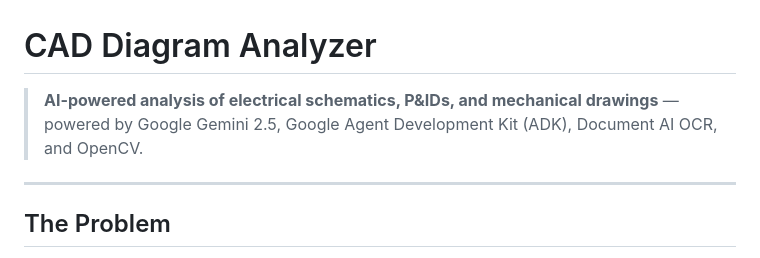
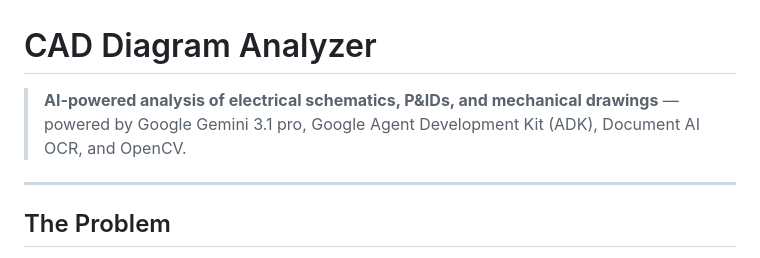
Before and after one commit to rahulsankrut/diagram-analyzer, a Markdown page: README.md, the part around the change. Drawn GitHub-style.

```diff
--- a/README.md
+++ b/README.md
@@ -1,6 +1,6 @@
 # CAD Diagram Analyzer
 
-> **AI-powered analysis of electrical schematics, P&IDs, and mechanical drawings** — powered by Google Gemini 2.5, Google Agent Development Kit (ADK), Document AI OCR, and OpenCV.
+> **AI-powered analysis of electrical schematics, P&IDs, and mechanical drawings** — powered by Google Gemini 3.1 pro, Google Agent Development Kit (ADK), Document AI OCR, and OpenCV.
 
 ---
 
```
